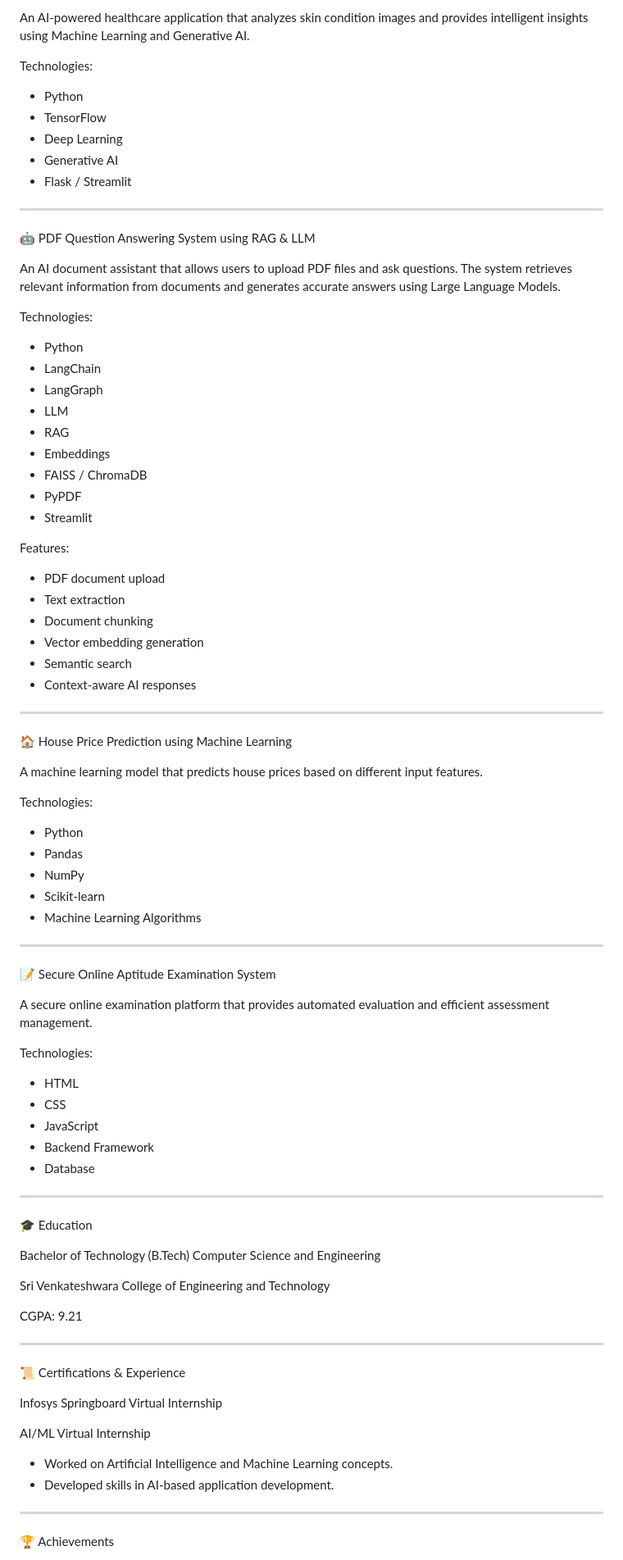
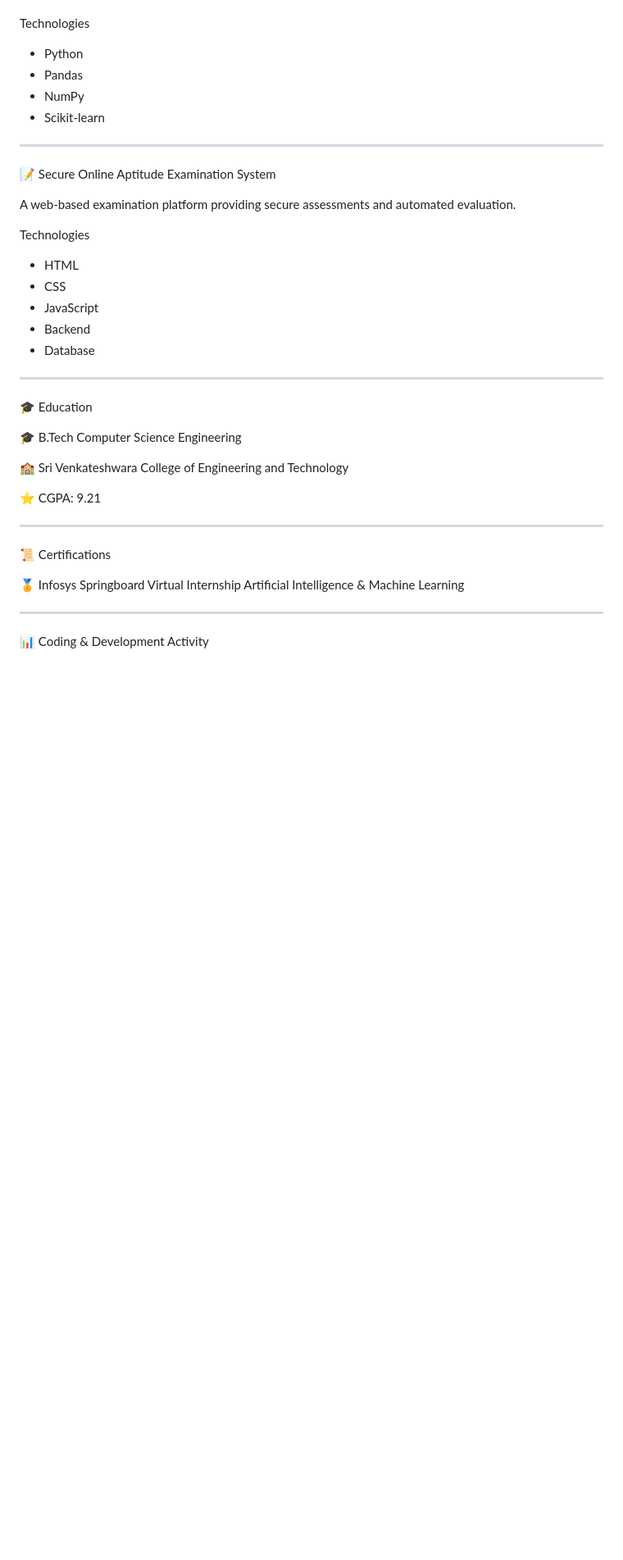
Before and after one commit to vdeekshith2007/GITDEMO, a Markdown page: README.md, the part around one of its changes. Shown at 82% size. Rendered like a GitHub page; blank space fills up the shorter version.

Commit message:
Update README.md commit my changes

```diff
--- a/README.md
+++ b/README.md
@@ -83,92 +110,43 @@ Tools
 
-An AI-powered healthcare application that analyzes skin condition images and provides intelligent insights using Machine Learning and Generative AI.
-
-Technologies:
-
-- Python
-- TensorFlow
-- Deep Learning
-- Generative AI
-- Flask / Streamlit
-
----
-
-🤖 PDF Question Answering System using RAG & LLM
-
-An AI document assistant that allows users to upload PDF files and ask questions. The system retrieves relevant information from documents and generates accurate answers using Large Language Models.
-
-Technologies:
-
-- Python
-- LangChain
-- LangGraph
-- LLM
-- RAG
-- Embeddings
-- FAISS / ChromaDB
-- PyPDF
-- Streamlit
-
-Features:
-
-- PDF document upload
-- Text extraction
-- Document chunking
-- Vector embedding generation
-- Semantic search
-- Context-aware AI responses
-
----
-
-🏠 House Price Prediction using Machine Learning
-
-A machine learning model that predicts house prices based on different input features.
-
-Technologies:
+Technologies
 
 - Python
 - Pandas
 - NumPy
 - Scikit-learn
-- Machine Learning Algorithms
 
 ---
 
 📝 Secure Online Aptitude Examination System
 
-A secure online examination platform that provides automated evaluation and efficient assessment management.
+A web-based examination platform providing secure assessments and automated evaluation.
 
-Technologies:
+Technologies
 
 - HTML
 - CSS
 - JavaScript
-- Backend Framework
+- Backend
 - Database
 
 ---
 
 🎓 Education
 
-Bachelor of Technology (B.Tech)
-Computer Science and Engineering
+🎓 B.Tech Computer Science Engineering
 
-Sri Venkateshwara College of Engineering and Technology
+🏫 Sri Venkateshwara College of Engineering and Technology
 
-CGPA: 9.21
+⭐ CGPA: 9.21
 
 ---
 
-📜 Certifications & Experience
+📜 Certifications
 
-Infosys Springboard Virtual Internship
-
-AI/ML Virtual Internship
-
-- Worked on Artificial Intelligence and Machine Learning concepts.
-- Developed skills in AI-based application development.
+🏅 Infosys Springboard Virtual Internship
+Artificial Intelligence & Machine Learning
 
 ---
 
-🏆 Achievements
+📊 Coding & Development Activity
 
```
Also changed, not shown: other parts of README.md (+107 -118 lines).
